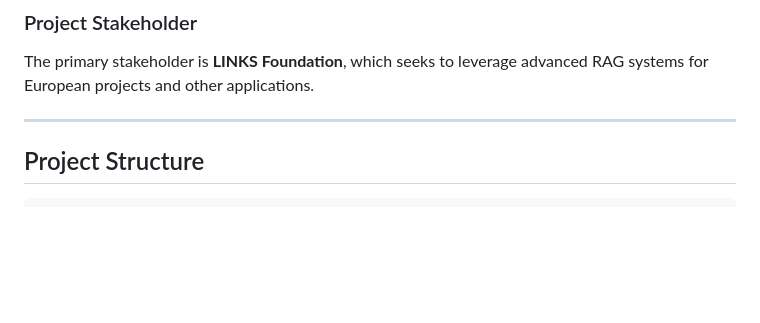
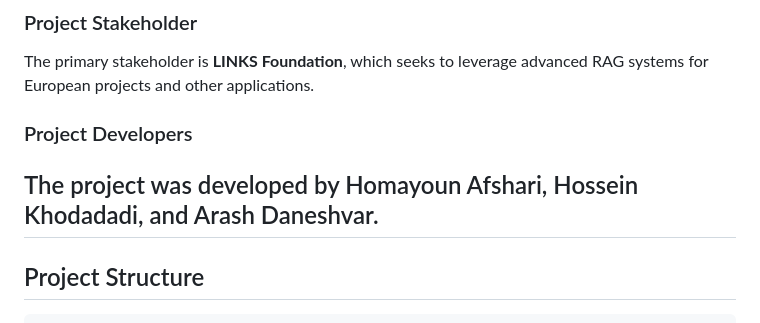
Before and after one commit to adsp-polito/2024-P9-RAG-MARCO, a Markdown page: README.md, the part around the change. GitHub-like rendering; blank space fills up the shorter version.

````diff
--- a/README.md
+++ b/README.md
@@ -8,6 +8,8 @@ This project focuses on enhancing the **Retrieval-Augmented Generation (RAG)** s
 
 The primary stakeholder is **LINKS Foundation**, which seeks to leverage advanced RAG systems for European projects and other applications.
 
+### Project Developers
+The project was developed by Homayoun Afshari, Hossein Khodadadi, and Arash Daneshvar.
 ---
 ## Project Structure
 ```bash
````
